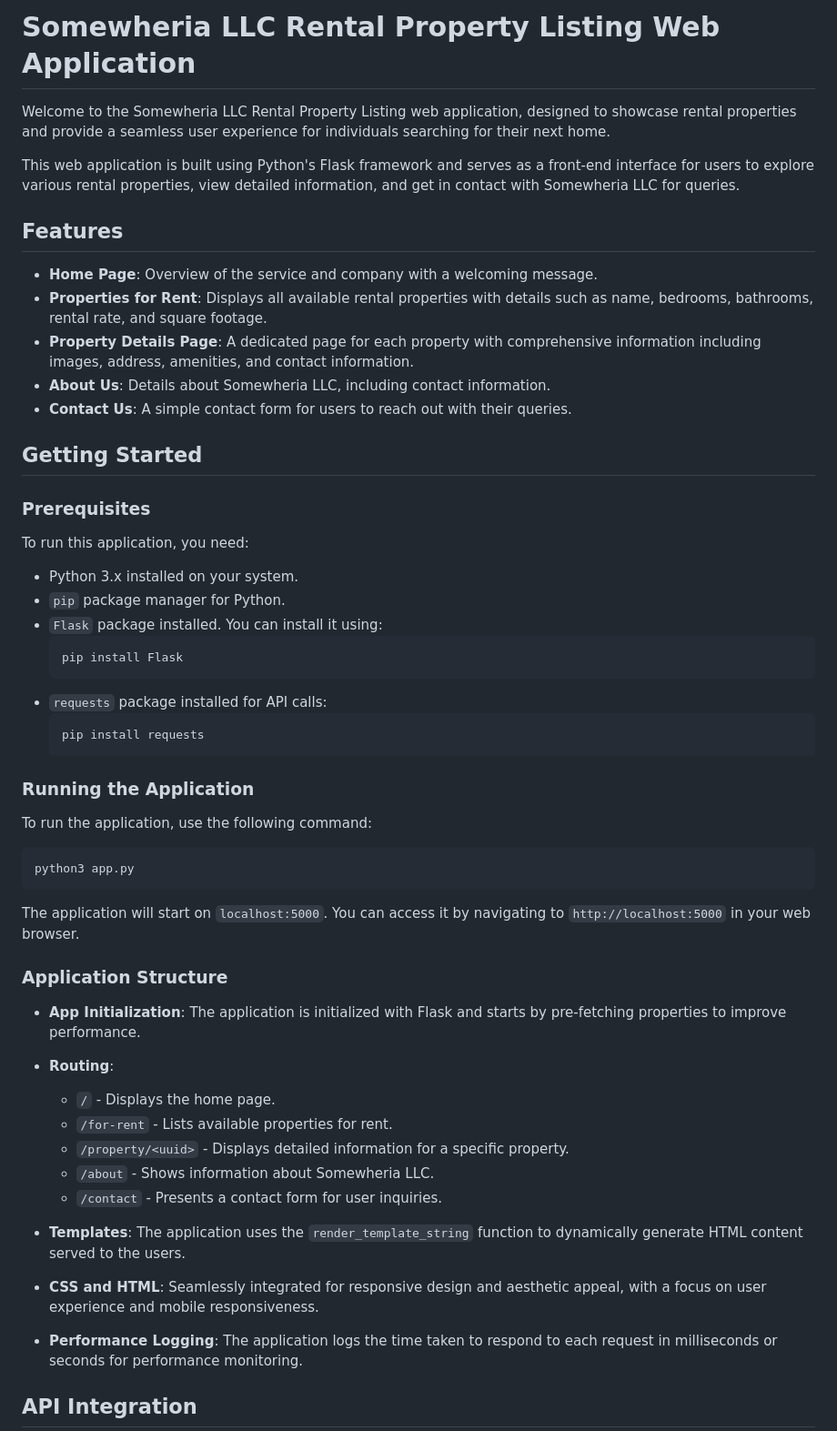
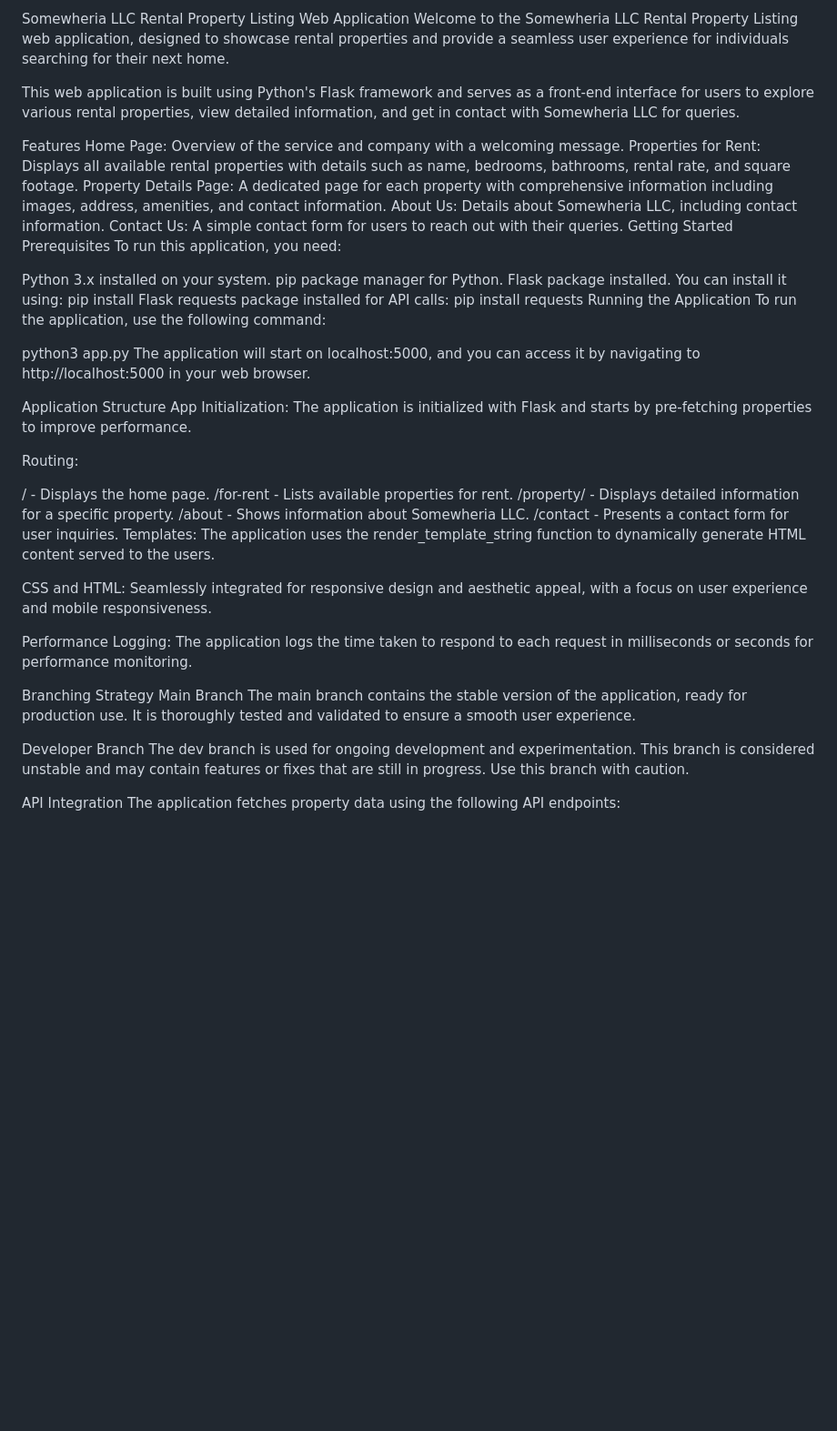
Before and after one commit to kltef2013/Somewheria-LLC-Rental-Property-Website, a Markdown page: README.md, the part around one of its changes. Shown at 91% size. Rendered like a GitHub page; blank space fills up the shorter version.

````diff
--- a/README.md
+++ b/README.md
@@ -1,61 +1,53 @@
-# Somewheria LLC Rental Property Listing Web Application
-
+Somewheria LLC Rental Property Listing Web Application
 Welcome to the Somewheria LLC Rental Property Listing web application, designed to showcase rental properties and provide a seamless user experience for individuals searching for their next home.
 
 This web application is built using Python's Flask framework and serves as a front-end interface for users to explore various rental properties, view detailed information, and get in contact with Somewheria LLC for queries.
 
-## Features
-
-- **Home Page**: Overview of the service and company with a welcoming message.
-- **Properties for Rent**: Displays all available rental properties with details such as name, bedrooms, bathrooms, rental rate, and square footage.
-- **Property Details Page**: A dedicated page for each property with comprehensive information including images, address, amenities, and contact information.
-- **About Us**: Details about Somewheria LLC, including contact information.
-- **Contact Us**: A simple contact form for users to reach out with their queries.
-
-## Getting Started
-
-### Prerequisites
-
+Features
+Home Page: Overview of the service and company with a welcoming message.
+Properties for Rent: Displays all available rental properties with details such as name, bedrooms, bathrooms, rental rate, and square footage.
+Property Details Page: A dedicated page for each property with comprehensive information including images, address, amenities, and contact information.
+About Us: Details about Somewheria LLC, including contact information.
+Contact Us: A simple contact form for users to reach out with their queries.
+Getting Started
+Prerequisites
 To run this application, you need:
 
-- Python 3.x installed on your system.
-- `pip` package manager for Python.
-- `Flask` package installed. You can install it using:
-  ```bash
-  pip install Flask
-  ```
-- `requests` package installed for API calls:
-  ```bash
-  pip install requests
-  ```
-
-### Running the Application
-
+Python 3.x installed on your system.
+pip package manager for Python.
+Flask package installed. You can install it using:
+pip install Flask
+requests package installed for API calls:
+pip install requests
+Running the Application
 To run the application, use the following command:
 
-```bash
 python3 app.py
-```
+The application will start on localhost:5000, and you can access it by navigating to http://localhost:5000 in your web browser.
 
-The application will start on `localhost:5000`. You can access it by navigating to `http://localhost:5000` in your web browser.
+Application Structure
+App Initialization: The application is initialized with Flask and starts by pre-fetching properties to improve performance.
 
-### Application Structure
+Routing:
 
-- **App Initialization**: The application is initialized with Flask and starts by pre-fetching properties to improve performance.
-- **Routing**:
-  - `/` - Displays the home page.
-  - `/for-rent` - Lists available properties for rent.
-  - `/property/<uuid>` - Displays detailed information for a specific property.
-  - `/about` - Shows information about Somewheria LLC.
-  - `/contact` - Presents a contact form for user inquiries.
+/ - Displays the home page.
+/for-rent - Lists available properties for rent.
+/property/<uuid> - Displays detailed information for a specific property.
+/about - Shows information about Somewheria LLC.
+/contact - Presents a contact form for user inquiries.
+Templates: The application uses the render_template_string function to dynamically generate HTML content served to the users.
 
-- **Templates**: The application uses the `render_template_string` function to dynamically generate HTML content served to the users.
+CSS and HTML: Seamlessly integrated for responsive design and aesthetic appeal, with a focus on user experience and mobile responsiveness.
 
-- **CSS and HTML**: Seamlessly integrated for responsive design and aesthetic appeal, with a focus on user experience and mobile responsiveness.
+Performance Logging: The application logs the time taken to respond to each request in milliseconds or seconds for performance monitoring.
 
-- **Performance Logging**: The application logs the time taken to respond to each request in milliseconds or seconds for performance monitoring.
+Branching Strategy
+Main Branch
+The main branch contains the stable version of the application, ready for production use. It is thoroughly tested and validated to ensure a smooth user experience.
 
-## API Integration
+Developer Branch
+The dev branch is used for ongoing development and experimentation. This branch is considered unstable and may contain features or fixes that are still in progress. Use this branch with caution.
 
+API Integration
 The application fetches property data using the following API endpoints:
 
````
Also changed, not shown: other parts of README.md (+3 -14 lines).
